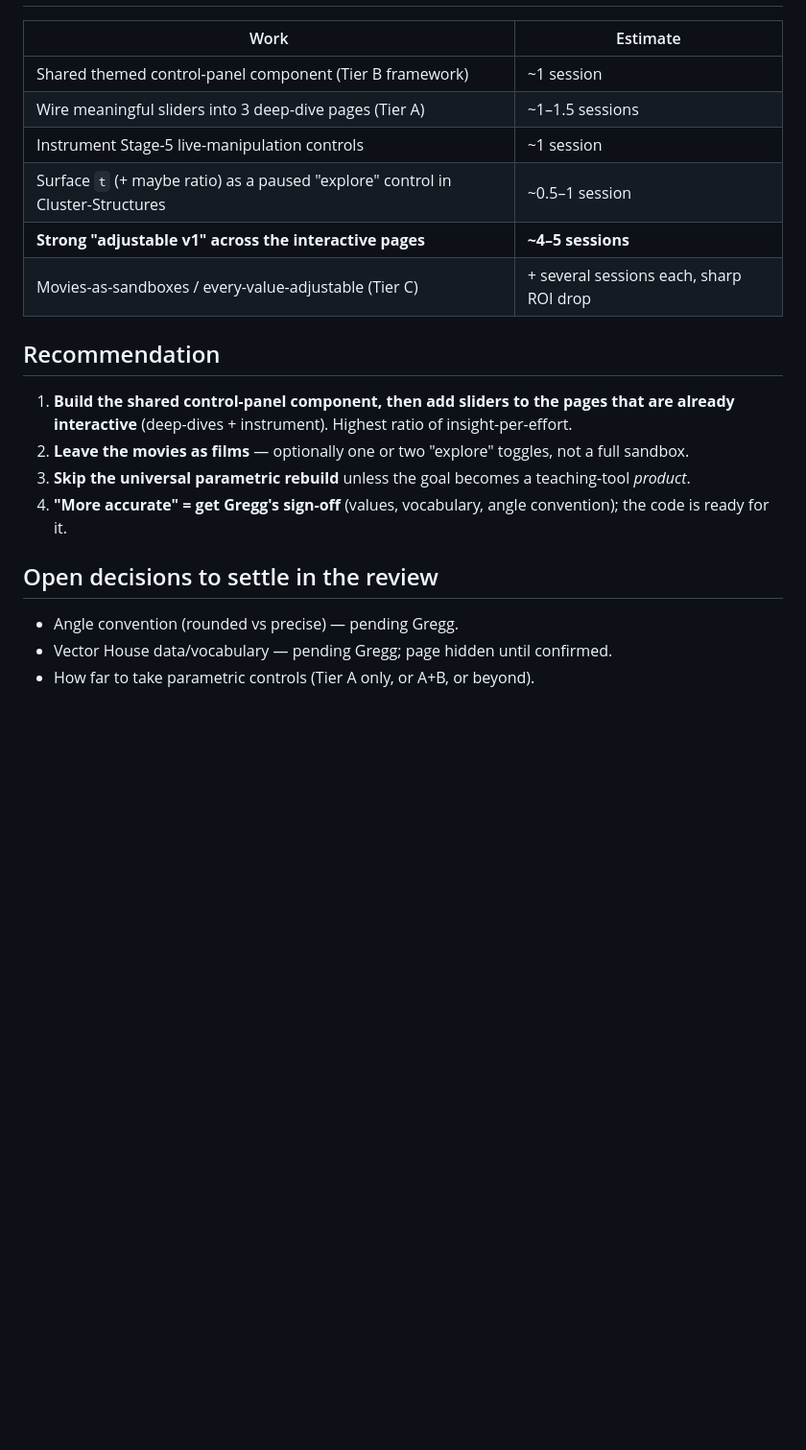
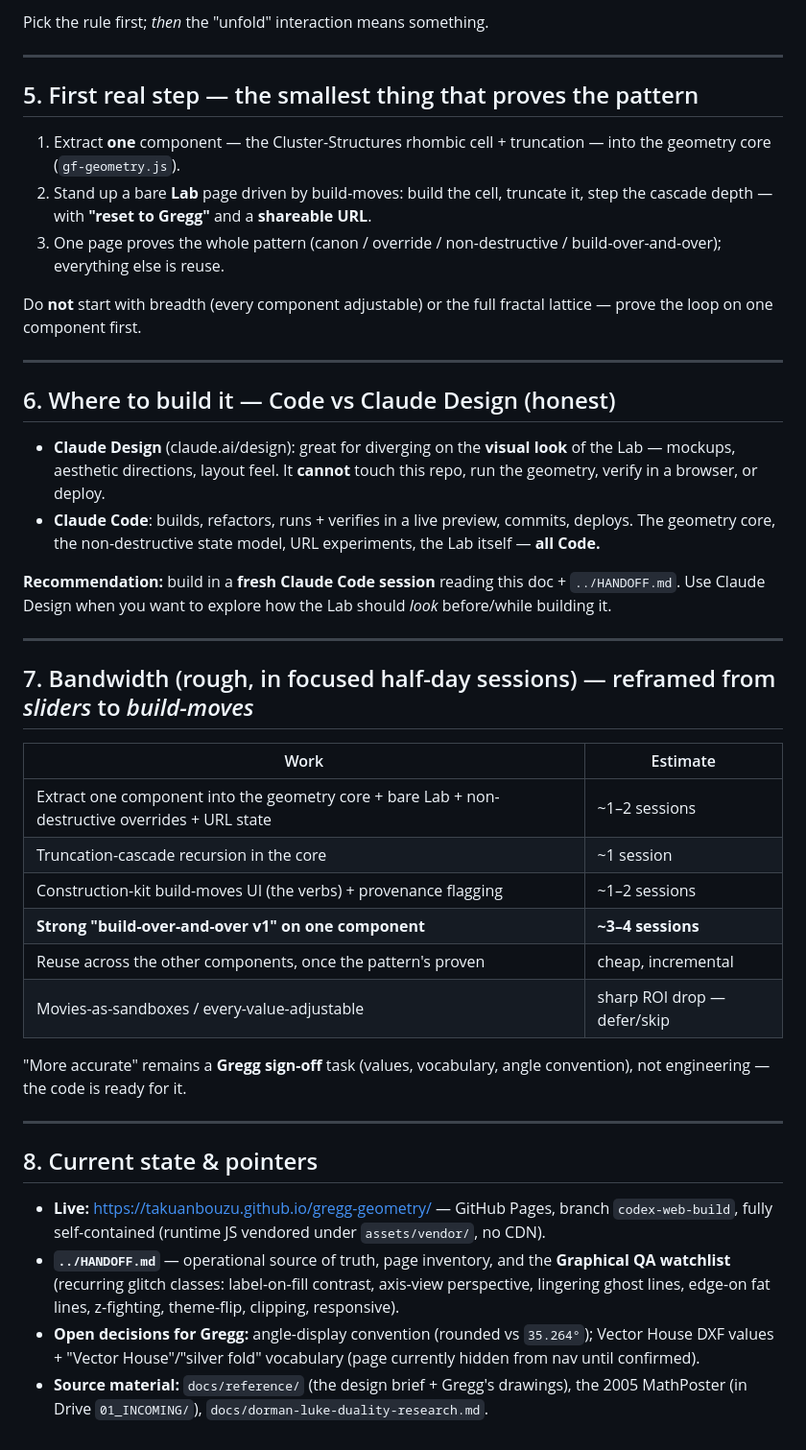
Before and after one commit to takuanbouzu/gregg-geometry, a Markdown page: docs/CLAUDE-DESIGN-REVIEW.md, the part around one of its changes. Shown at 96% size. Rendered like a GitHub page; blank space fills up the shorter version.

```diff
--- a/docs/CLAUDE-DESIGN-REVIEW.md
+++ b/docs/CLAUDE-DESIGN-REVIEW.md
@@ -59,24 +78,58 @@ a new product (multi-week). **Recommend selective, not wholesale.**
+Pick the rule first; *then* the "unfold" interaction means something.
+
+---
+
+## 5. First real step — the smallest thing that proves the pattern
+
+1. Extract **one** component — the Cluster-Structures rhombic cell + truncation — into the geometry
+   core (`gf-geometry.js`).
+2. Stand up a bare **Lab** page driven by build-moves: build the cell, truncate it, step the cascade
+   depth — with **"reset to Gregg"** and a **shareable URL**.
+3. One page proves the whole pattern (canon / override / non-destructive / build-over-and-over);
+   everything else is reuse.
+
+Do **not** start with breadth (every component adjustable) or the full fractal lattice — prove the
+loop on one component first.
+
+---
+
+## 6. Where to build it — Code vs Claude Design (honest)
+
+- **Claude Design** (claude.ai/design): great for diverging on the **visual look** of the Lab —
+  mockups, aesthetic directions, layout feel. It **cannot** touch this repo, run the geometry,
+  verify in a browser, or deploy.
+- **Claude Code**: builds, refactors, runs + verifies in a live preview, commits, deploys. The
+  geometry core, the non-destructive state model, URL experiments, the Lab itself — **all Code.**
+
+**Recommendation:** build in a **fresh Claude Code session** reading this doc + `../HANDOFF.md`. Use
+Claude Design when you want to explore how the Lab should *look* before/while building it.
+
+---
+
+## 7. Bandwidth (rough, in focused half-day sessions) — reframed from *sliders* to *build-moves*
 
 | Work | Estimate |
 |---|---|
-| Shared themed control-panel component (Tier B framework) | ~1 session |
-| Wire meaningful sliders into 3 deep-dive pages (Tier A) | ~1–1.5 sessions |
-| Instrument Stage-5 live-manipulation controls | ~1 session |
-| Surface `t` (+ maybe ratio) as a paused "explore" control in Cluster-Structures | ~0.5–1 session |
-| **Strong "adjustable v1" across the interactive pages** | **~4–5 sessions** |
-| Movies-as-sandboxes / every-value-adjustable (Tier C) | + several sessions each, sharp ROI drop |
+| Extract one component into the geometry core + bare Lab + non-destructive overrides + URL state | ~1–2 sessions |
+| Truncation-cascade recursion in the core | ~1 session |
+| Construction-kit build-moves UI (the verbs) + provenance flagging | ~1–2 sessions |
+| **Strong "build-over-and-over v1" on one component** | **~3–4 sessions** |
+| Reuse across the other components, once the pattern's proven | cheap, incremental |
+| Movies-as-sandboxes / every-value-adjustable | sharp ROI drop — defer/skip |
 
-## Recommendation
+"More accurate" remains a **Gregg sign-off** task (values, vocabulary, angle convention), not
+engineering — the code is ready for it.
 
-1. **Build the shared control-panel component, then add sliders to the pages that are already
-   interactive** (deep-dives + instrument). Highest ratio of insight-per-effort.
-2. **Leave the movies as films** — optionally one or two "explore" toggles, not a full sandbox.
-3. **Skip the universal parametric rebuild** unless the goal becomes a teaching-tool *product*.
-4. **"More accurate" = get Gregg's sign-off** (values, vocabulary, angle convention); the code is
-   ready for it.
+---
 
-## Open decisions to settle in the review
+## 8. Current state & pointers
 
-- Angle convention (rounded vs precise) — pending Gregg.
-- Vector House data/vocabulary — pending Gregg; page hidden until confirmed.
-- How far to take parametric controls (Tier A only, or A+B, or beyond).
+- **Live:** https://takuanbouzu.github.io/gregg-geometry/ — GitHub Pages, branch `codex-web-build`,
+  fully self-contained (runtime JS vendored under `assets/vendor/`, no CDN).
+- **`../HANDOFF.md`** — operational source of truth, page inventory, and the **Graphical QA
+  watchlist** (recurring glitch classes: label-on-fill contrast, axis-view perspective, lingering
+  ghost lines, edge-on fat lines, z-fighting, theme-flip, clipping, responsive).
+- **Open decisions for Gregg:** angle-display convention (rounded vs `35.264°`); Vector House DXF
+  values + "Vector House"/"silver fold" vocabulary (page currently hidden from nav until confirmed).
+- **Source material:** `docs/reference/` (the design brief + Gregg's drawings), the 2005 MathPoster
+  (in Drive `01_INCOMING/`), `docs/dorman-luke-duality-research.md`.
```
Also changed, not shown: other parts of docs/CLAUDE-DESIGN-REVIEW.md (+63 -44 lines).
